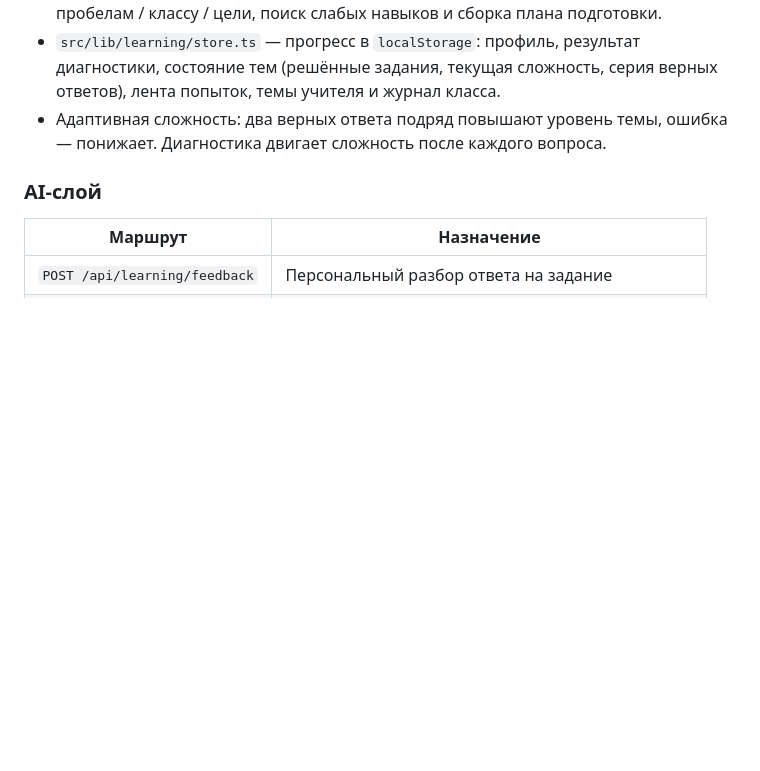
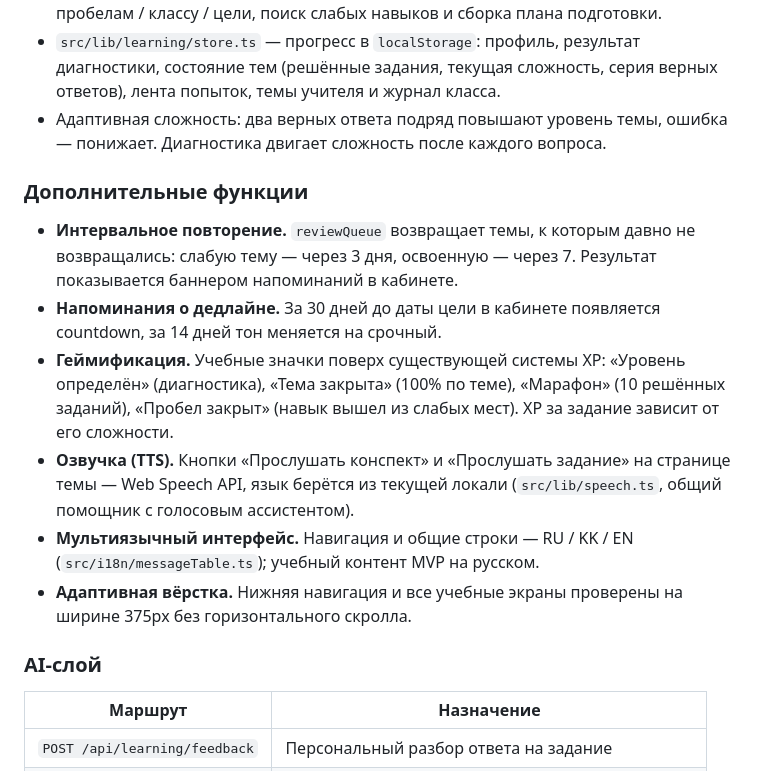
Before and after one commit to sutaniese/hackfutureminds, a Markdown page: README.md, the part around the change. Rendered like a GitHub page; blank space fills up the shorter version.

Commit message:
document bonus features

```diff
--- a/README.md
+++ b/README.md
@@ -55,6 +55,25 @@ issa/
   верных ответов), лента попыток, темы учителя и журнал класса.
 - Адаптивная сложность: два верных ответа подряд повышают уровень темы,
   ошибка — понижает. Диагностика двигает сложность после каждого вопроса.
+
+### Дополнительные функции
+
+- **Интервальное повторение.** `reviewQueue` возвращает темы, к которым давно
+  не возвращались: слабую тему — через 3 дня, освоенную — через 7. Результат
+  показывается баннером напоминаний в кабинете.
+- **Напоминания о дедлайне.** За 30 дней до даты цели в кабинете появляется
+  countdown, за 14 дней тон меняется на срочный.
+- **Геймификация.** Учебные значки поверх существующей системы XP:
+  «Уровень определён» (диагностика), «Тема закрыта» (100% по теме),
+  «Марафон» (10 решённых заданий), «Пробел закрыт» (навык вышел из слабых мест).
+  XP за задание зависит от его сложности.
+- **Озвучка (TTS).** Кнопки «Прослушать конспект» и «Прослушать задание» на
+  странице темы — Web Speech API, язык берётся из текущей локали
+  (`src/lib/speech.ts`, общий помощник с голосовым ассистентом).
+- **Мультиязычный интерфейс.** Навигация и общие строки — RU / KK / EN
+  (`src/i18n/messageTable.ts`); учебный контент MVP на русском.
+- **Адаптивная вёрстка.** Нижняя навигация и все учебные экраны проверены на
+  ширине 375px без горизонтального скролла.
 
 ### AI-слой
 
```
